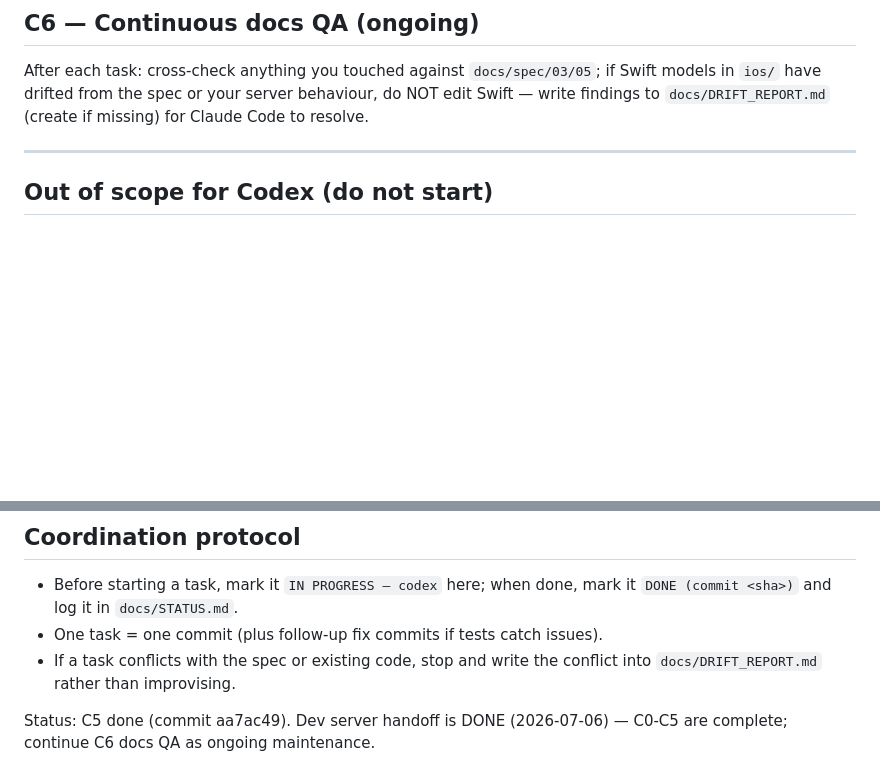
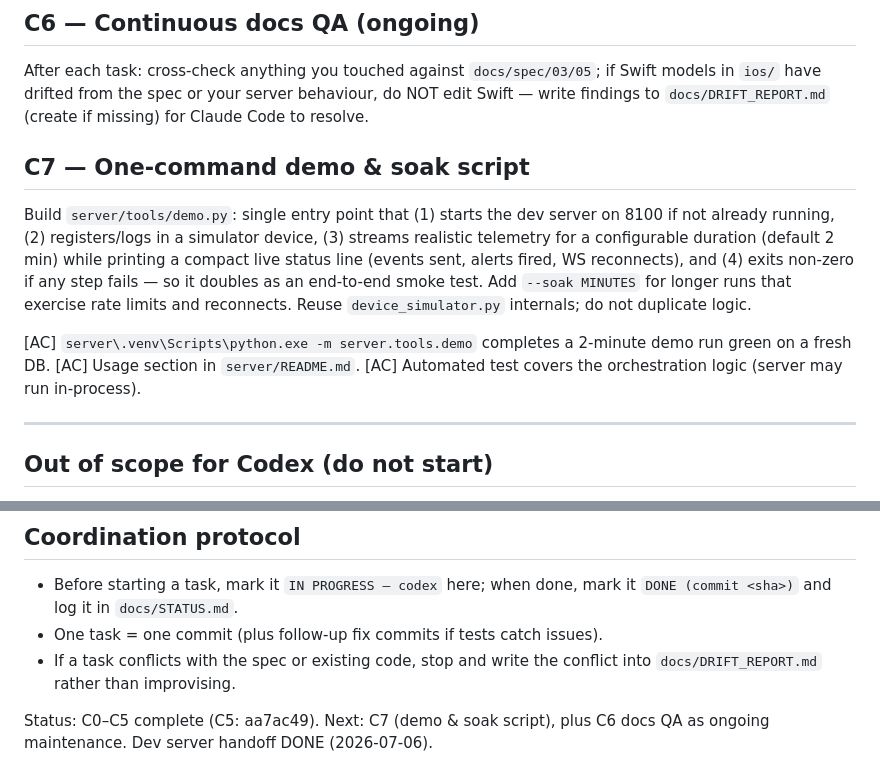
Before and after one commit to Abdulrehman-glitch/SentinelX, a Markdown page: Sentinelx_IOS/docs/CODEX_ROADMAP.md, 2 parts joined by grey strips. Drawn GitHub-style; blank space fills up the shorter version.

Commit message:
docs: record green CI + ipa artifact, queue Codex C7 demo script
Co-Authored-By: Claude Fable 5 <noreply@anthropic.com>

```diff
--- a/Sentinelx_IOS/docs/CODEX_ROADMAP.md
+++ b/Sentinelx_IOS/docs/CODEX_ROADMAP.md
@@ -121,6 +121,23 @@ After each task: cross-check anything you touched against
 your server behaviour, do NOT edit Swift — write findings to
 `docs/DRIFT_REPORT.md` (create if missing) for Claude Code to resolve.
 
+## C7 — One-command demo & soak script
+
+Build `server/tools/demo.py`: single entry point that (1) starts the dev
+server on 8100 if not already running, (2) registers/logs in a simulator
+device, (3) streams realistic telemetry for a configurable duration
+(default 2 min) while printing a compact live status line (events sent,
+alerts fired, WS reconnects), and (4) exits non-zero if any step fails —
+so it doubles as an end-to-end smoke test. Add `--soak MINUTES` for longer
+runs that exercise rate limits and reconnects. Reuse `device_simulator.py`
+internals; do not duplicate logic.
+
+[AC] `server\.venv\Scripts\python.exe -m server.tools.demo` completes a
+2-minute demo run green on a fresh DB.
+[AC] Usage section in `server/README.md`.
+[AC] Automated test covers the orchestration logic (server may run
+in-process).
+
 ---
 
 ## Out of scope for Codex (do not start)
@@ -139,5 +156,5 @@ your server behaviour, do NOT edit Swift — write findings to
 - If a task conflicts with the spec or existing code, stop and write the
   conflict into `docs/DRIFT_REPORT.md` rather than improvising.
 
-Status: C5 done (commit aa7ac49). Dev server handoff is DONE (2026-07-06) —
-C0-C5 are complete; continue C6 docs QA as ongoing maintenance.
+Status: C0–C5 complete (C5: aa7ac49). Next: C7 (demo & soak script), plus
+C6 docs QA as ongoing maintenance. Dev server handoff DONE (2026-07-06).
```
Also changed, not shown: Sentinelx_IOS/docs/STATUS.md (+14 -0 lines).
